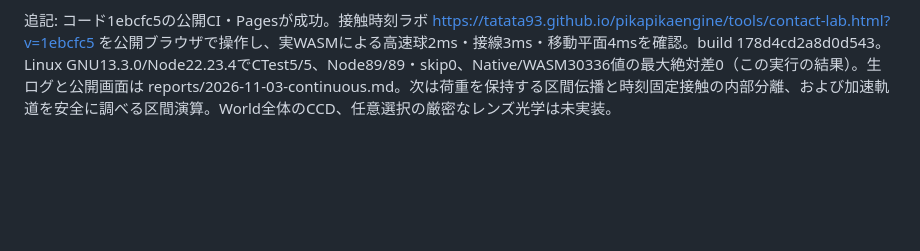
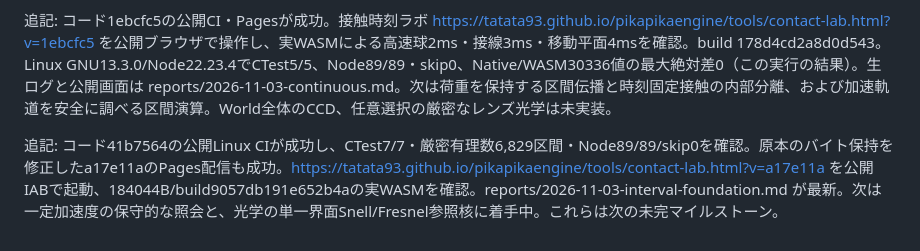
Before and after one commit to tatata93/pikapikaengine, a Markdown page: docs/PLAN.md, the part around the change. GitHub-like rendering; blank space fills up the shorter version.

Commit message:
docs: record public interval-foundation verification

```diff
--- a/docs/PLAN.md
+++ b/docs/PLAN.md
@@ -56,3 +56,5 @@ M2: 同一ゲームロジックをWindows/Webへ出力、共通アセット・
 追記: 最新コードfe3a9f3の公開CI・Pagesが成功。動的実験 https://tatata93.github.io/pikapikaengine/tools/float-lab.html?v=fe3a9f3 を公開ブラウザで起動し、1tick、再生/停止、39.283s/4714tickの進行を確認。build 8277480dc456d30f。Linux GNU13.3.0/Node22.23.4でもWASM30180値の比較が成功。CIのJSは74成功/Native CLI依存3skip、Windowsローカルは77成功。reports/2026-11-03-wasm-simulation.md が最新。次項の一定速度球/平面・球同士の接触時刻核に着手中。一般WorldのCCD受入完了ではない。
 
 追記: コード1ebcfc5の公開CI・Pagesが成功。接触時刻ラボ https://tatata93.github.io/pikapikaengine/tools/contact-lab.html?v=1ebcfc5 を公開ブラウザで操作し、実WASMによる高速球2ms・接線3ms・移動平面4msを確認。build 178d4cd2a8d0d543。Linux GNU13.3.0/Node22.23.4でCTest5/5、Node89/89・skip0、Native/WASM30336値の最大絶対差0（この実行の結果）。生ログと公開画面は reports/2026-11-03-continuous.md。次は荷重を保持する区間伝播と時刻固定接触の内部分離、および加速軌道を安全に調べる区間演算。World全体のCCD、任意選択の厳密なレンズ光学は未実装。
+
+追記: コード41b7564の公開Linux CIが成功し、CTest7/7・厳密有理数6,829区間・Node89/89/skip0を確認。原本のバイト保持を修正したa17e11aのPages配信も成功。https://tatata93.github.io/pikapikaengine/tools/contact-lab.html?v=a17e11a を公開IABで起動、184044B/build9057db191e652b4aの実WASMを確認。reports/2026-11-03-interval-foundation.md が最新。次は一定加速度の保守的な照会と、光学の単一界面Snell/Fresnel参照核に着手中。これらは次の未完マイルストーン。
```
Also changed, not shown: reports/2026-11-03-interval-foundation.md (+19 -0 lines), reports/interval-public.png (added), 2 other files.
